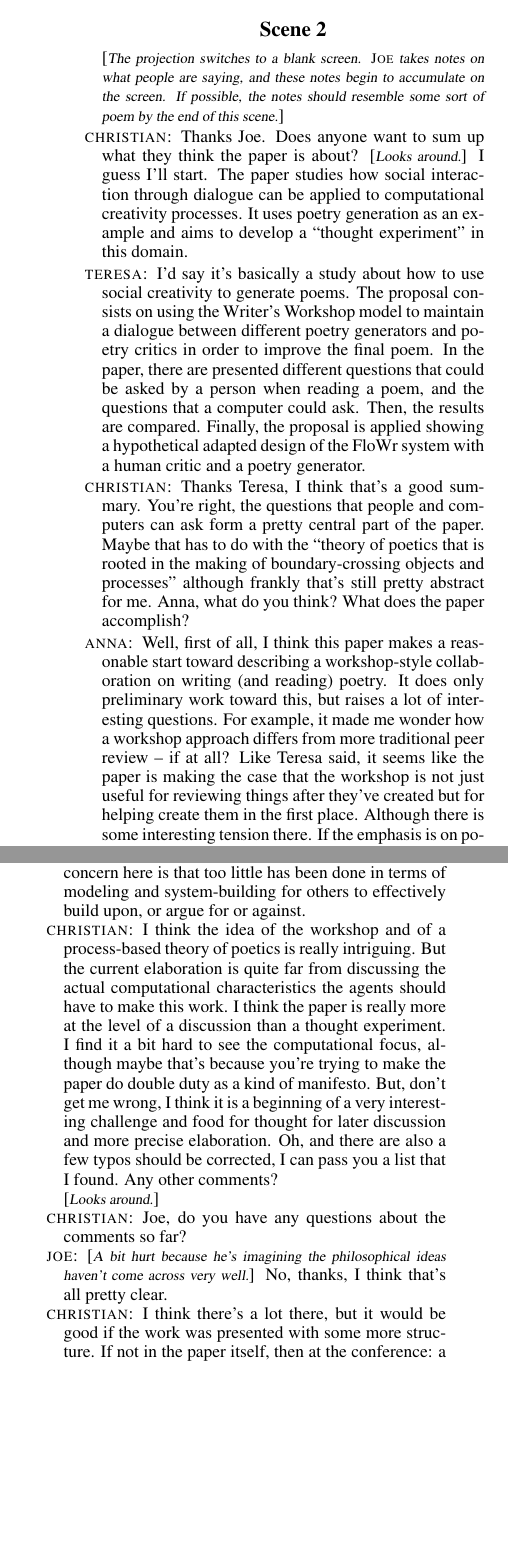
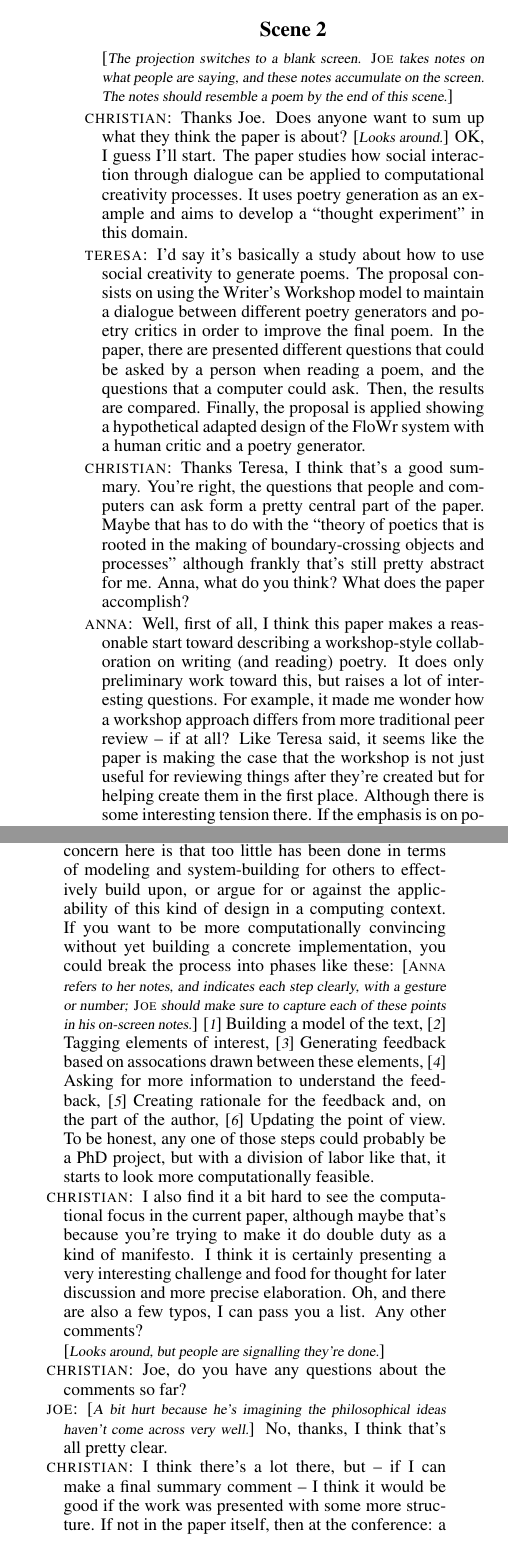
Before and after one commit to holtzermann17/ICCC2015, a LaTeX document (iccc_talk.tex): two parts of the columns of page 2 of 2 before the commit and two parts of the columns of page 2 of 3 after it, joined at a grey line, cut so that both start at the same text, the shorter picture padded with empty space. Compiled offline with pdfLaTeX.

Commit message:
fix some typos and add future work list to anna's speech

```diff
--- a/iccc_talk.tex
+++ b/iccc_talk.tex
@@ -298,12 +298,11 @@ J. Corneli, A. Jordanous, R. Shepperd, M. T. Llano,\\J. Misztal, S. Colton, and
 \section*{Scene 2}
 
 \direct{The projection switches to a blank screen.  \refer{Joe} takes
-  notes on what people are saying, and these notes begin to accumulate
-  on the screen.  If possible, the notes should resemble some sort of
-  poem by the end of this scene.}
+  notes on what people are saying, and these notes accumulate on the
+  screen.  The notes should resemble a poem by the end of this scene.}
 
 \cg{Thanks Joe.  Does anyone want to sum up what they think the paper
-  is about? \direct{Looks around.}  I guess I'll start.  The paper
+  is about? \direct{Looks around.}  OK, I guess I'll start.  The paper
   studies how social interaction through dialogue can be applied to
   computational creativity processes.  It uses poetry generation as an
   example and aims to develop a ``thought experiment'' in this
@@ -333,7 +332,7 @@ J. Corneli, A. Jordanous, R. Shepperd, M. T. Llano,\\J. Misztal, S. Colton, and
   wonder how a workshop approach differs from more traditional peer
   review -- if at all?  Like Teresa said, it seems like the paper is
   making the case that the workshop is not just useful for reviewing
-  things after they've created but for helping create them in the
+  things after they're created but for helping create them in the
   first place.  Although there is some interesting tension there.  If
   the emphasis is on poetry generation it would probably be useful to
   include a more thorough review of systems like Slant (by Montfort,
@@ -369,23 +368,31 @@ J. Corneli, A. Jordanous, R. Shepperd, M. T. Llano,\\J. Misztal, S. Colton, and
   than a technical paper.}
 
 \aj{Following on from what Teresa said, my only concern here is that
-  too little has been done in terms of modeling and system-building for
-  others to effectively build upon, or argue for or against.}
+  too little has been done in terms of modeling and system-building
+  for others to effectively build upon, or argue for or against the
+  applicability of this kind of design in a computing context.  If you
+  want to be more computationally convincing without yet building a
+  concrete implementation, you could break the process into phases
+  like these: \direct{\refer{Anna} refers to her notes, and indicates
+    each step clearly, with a gesture or number; \refer{Joe} should
+    make sure to capture each of these points in his on-screen notes.}
+  \direct{1} Building a model of the text, \direct{2} Tagging elements
+  of interest, \direct{3} Generating feedback based on assocations
+  drawn between these elements, \direct{4} Asking for more information
+  to understand the feedback, \direct{5} Creating rationale for the
+  feedback and, on the part of the author, \direct{6} Updating the
+  point of view.  To be honest, any one of those steps could probably
+  be a PhD project, but with a division of labor like that, it starts
+  to look more computationally feasible.}
 
-\cg{I think the idea of the workshop and of a process-based theory of
-  poetics is really intriguing.  But the current elaboration is quite
-  far from discussing the actual computational characteristics the
-  agents should have to make this work.  I think the paper is really
-  more at the level of a discussion than a thought experiment.  I find
-  it a bit hard to see the computational focus, although maybe that's
-  because you're trying to make the paper do double duty as a kind of
-  manifesto.  But, don't get me wrong, I think it is a beginning of a
-  very interesting challenge and food for thought for later discussion
-  and more precise elaboration.  Oh, and there are also a few typos
-  should be corrected, I can pass you a list that I found.  Any other
-  comments?}
+\cg{I also find it a bit hard to see the computational focus in the
+  current paper, although maybe that's because you're trying to make
+  it do double duty as a kind of manifesto.  I think it is certainly
+  presenting a very interesting challenge and food for thought for
+  later discussion and more precise elaboration.  Oh, and there are
+  also a few typos, I can pass you a list. Any other comments?}
 
-\direct{Looks around.}
+\direct{Looks around, but people are signalling they're done.}
 
 \cg{Joe, do you have any questions about the comments so far?}
 
@@ -393,12 +400,13 @@ J. Corneli, A. Jordanous, R. Shepperd, M. T. Llano,\\J. Misztal, S. Colton, and
     haven't come across very well.}  No, thanks, I think that's all
   pretty clear.}
 
-\cg{I think there's a lot there, but it would be good if the work was
-  presented with some more structure.  If not in the paper itself,
-  then at the conference: a well structured and concrete presentation,
-  perhaps following an example that looks into the role of different
-  agents could help spark the discussion.  \direct{Breaking the 4th
-    wall.} With that, let's take some questions and comments from the
+\cg{I think there's a lot there, but -- if I can make a final summary
+  comment -- I think it would be good if the work was presented with
+  some more structure.  If not in the paper itself, then at the
+  conference: a well structured and concrete presentation, perhaps
+  following an example that looks into the role of different agents
+  could help spark the discussion.  \direct{Breaking the 4th wall.}
+  With that, let's take some questions and comments from the
   audience.}
 
 \bigskip
```
Also changed, not shown: iccc_talk.tex (10 more changed lines).
